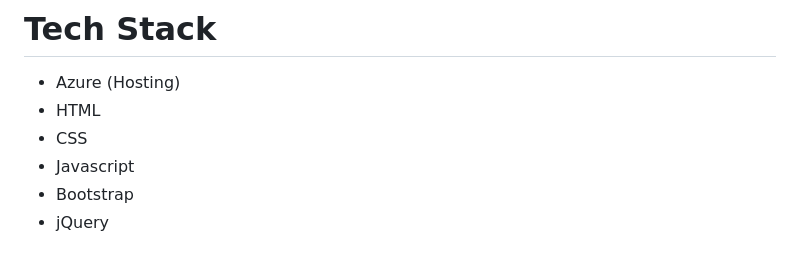
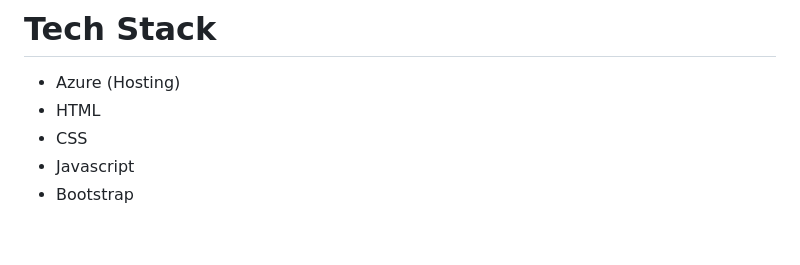
Before and after one commit to Codes-World/FinalProject, a Markdown page: README.md, the part around the change. Rendered like a GitHub page.

```diff
--- a/README.md
+++ b/README.md
@@ -75,4 +75,3 @@ CodeWorld is an innovative online learning platform designed to democratize codi
 - CSS
 - Javascript
 - Bootstrap
-- jQuery
```
